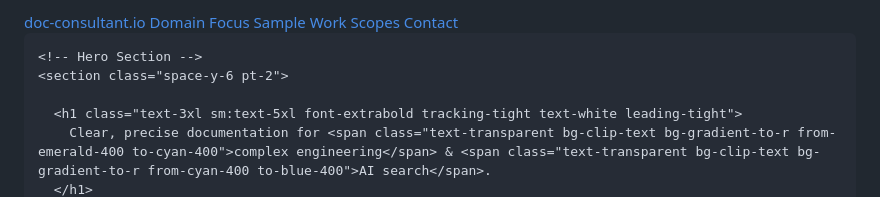
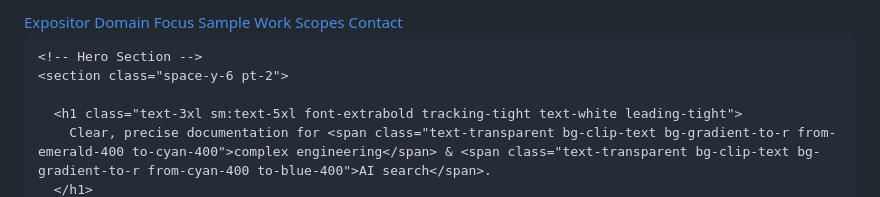
Before and after one commit to drduke1/expositor, a Markdown page: README.md, the part around the change. GitHub-like rendering.

```diff
--- a/README.md
+++ b/README.md
@@ -43,7 +43,7 @@
     <div class="max-w-4xl mx-auto px-6 h-16 flex items-center justify-between">
       <a href="#" class="flex items-center space-x-3 group">
         <span class="inline-block w-2.5 h-2.5 rounded-full bg-emerald-500 animate-pulse group-hover:scale-125 transition-transform"></span>
-        <span class="font-mono text-sm font-semibold tracking-tight text-slate-200 group-hover:text-emerald-400 transition-colors">doc-consultant.io</span>
+        <span class="font-mono text-sm font-semibold tracking-tight text-slate-200 group-hover:text-emerald-400 transition-colors">Expositor</span>
       </a>
       <nav class="flex items-center space-x-4 sm:space-x-6 text-xs sm:text-sm font-medium">
         <a href="#expertise" class="text-slate-400 hover:text-emerald-400 transition-colors">Domain Focus</a>
```
